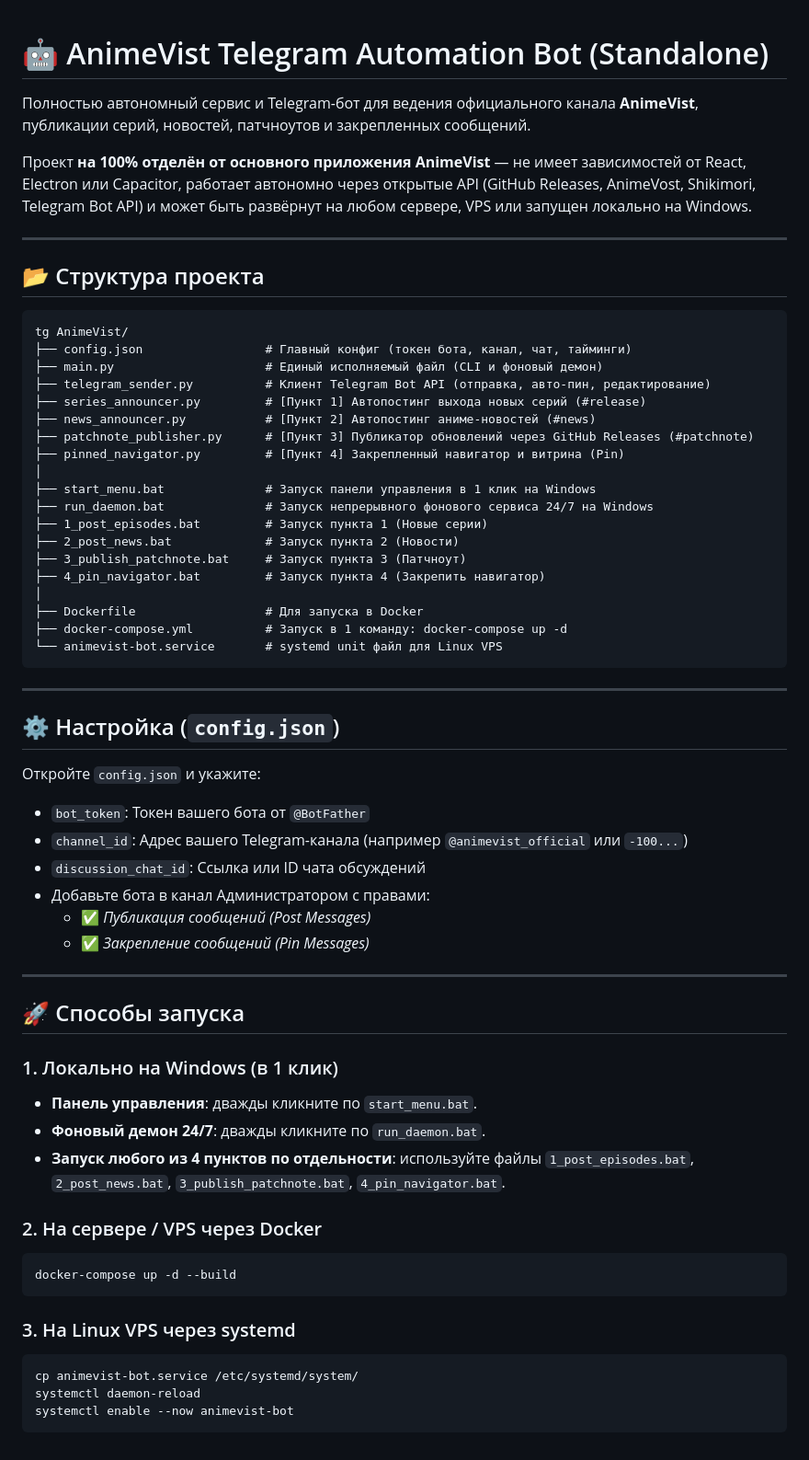
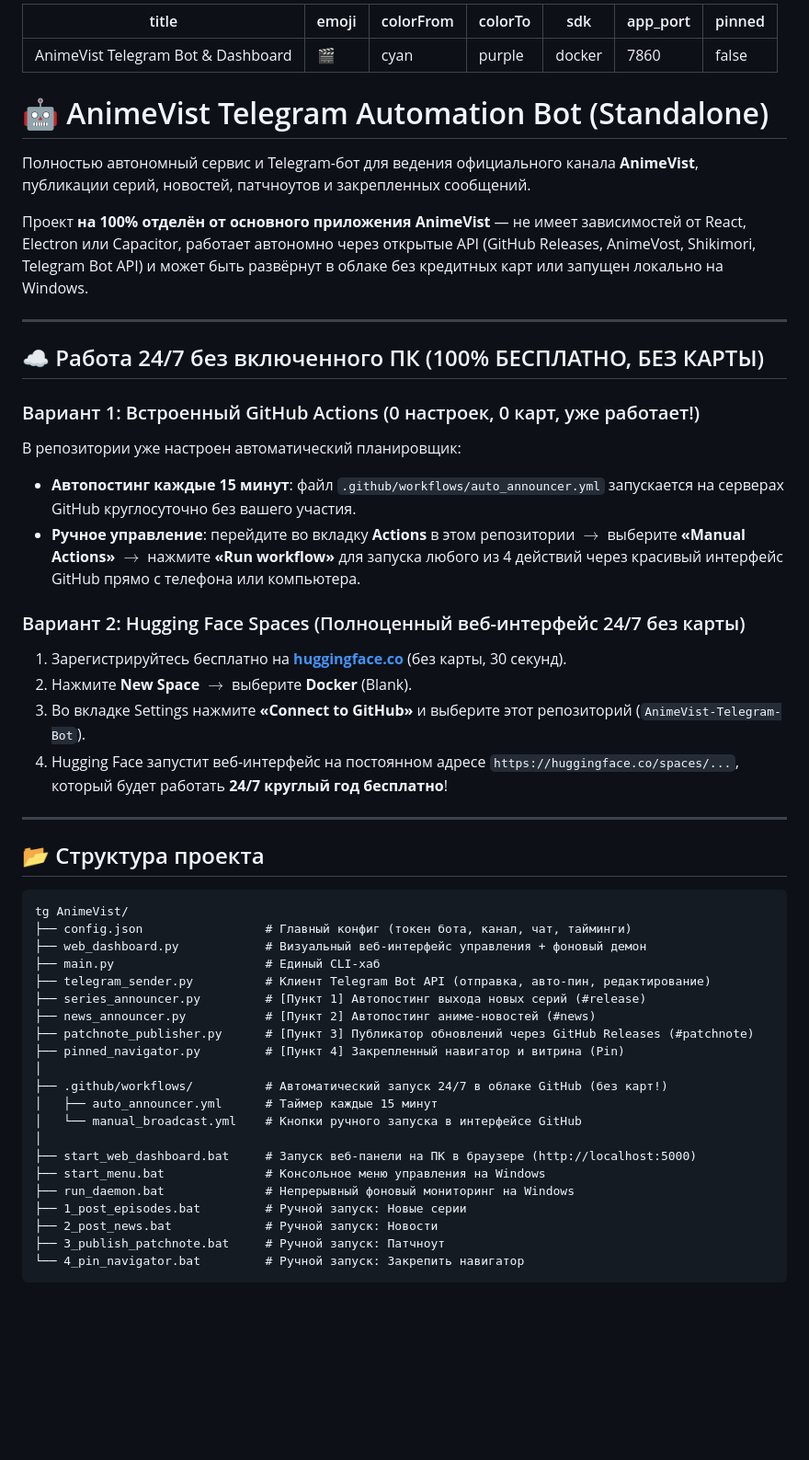
Before and after one commit to magver/AnimeVist-Telegram-Bot, a Markdown page: README.md, the part around the change. Shown at 92% size. Drawn GitHub-style; blank space fills up the shorter version.

Commit message:
Add/Update README.md

````diff
--- a/README.md
+++ b/README.md
@@ -1,8 +1,33 @@
+---
+title: AnimeVist Telegram Bot & Dashboard
+emoji: 🎬
+colorFrom: cyan
+colorTo: purple
+sdk: docker
+app_port: 7860
+pinned: false
+---
+
 # 🤖 AnimeVist Telegram Automation Bot (Standalone)
 
 Полностью автономный сервис и Telegram-бот для ведения официального канала **AnimeVist**, публикации серий, новостей, патчноутов и закрепленных сообщений.
 
-Проект **на 100% отделён от основного приложения AnimeVist** — не имеет зависимостей от React, Electron или Capacitor, работает автономно через открытые API (GitHub Releases, AnimeVost, Shikimori, Telegram Bot API) и может быть развёрнут на любом сервере, VPS или запущен локально на Windows.
+Проект **на 100% отделён от основного приложения AnimeVist** — не имеет зависимостей от React, Electron или Capacitor, работает автономно через открытые API (GitHub Releases, AnimeVost, Shikimori, Telegram Bot API) и может быть развёрнут в облаке без кредитных карт или запущен локально на Windows.
+
+---
+
+## ☁️ Работа 24/7 без включенного ПК (100% БЕСПЛАТНО, БЕЗ КАРТЫ)
+
+### Вариант 1: Встроенный GitHub Actions (0 настроек, 0 карт, уже работает!)
+В репозитории уже настроен автоматический планировщик:
+* **Автопостинг каждые 15 минут**: файл `.github/workflows/auto_announcer.yml` запускается на серверах GitHub круглосуточно без вашего участия.
+* **Ручное управление**: перейдите во вкладку **Actions** в этом репозитории $\rightarrow$ выберите **«Manual Actions»** $\rightarrow$ нажмите **«Run workflow»** для запуска любого из 4 действий через красивый интерфейс GitHub прямо с телефона или компьютера.
+
+### Вариант 2: Hugging Face Spaces (Полноценный веб-интерфейс 24/7 без карты)
+1. Зарегистрируйтесь бесплатно на [**huggingface.co**](https://huggingface.co) (без карты, 30 секунд).
+2. Нажмите **New Space** $\rightarrow$ выберите **Docker** (Blank).
+3. Во вкладке Settings нажмите **«Connect to GitHub»** и выберите этот репозиторий (`AnimeVist-Telegram-Bot`).
+4. Hugging Face запустит веб-интерфейс на постоянном адресе `https://huggingface.co/spaces/...`, который будет работать **24/7 круглый год бесплатно**!
 
 ---
 
@@ -11,54 +36,23 @@
 ```
 tg AnimeVist/
 ├── config.json                 # Главный конфиг (токен бота, канал, чат, тайминги)
-├── main.py                     # Единый исполняемый файл (CLI и фоновый демон)
+├── web_dashboard.py            # Визуальный веб-интерфейс управления + фоновый демон
+├── main.py                     # Единый CLI-хаб
 ├── telegram_sender.py          # Клиент Telegram Bot API (отправка, авто-пин, редактирование)
 ├── series_announcer.py         # [Пункт 1] Автопостинг выхода новых серий (#release)
 ├── news_announcer.py           # [Пункт 2] Автопостинг аниме-новостей (#news)
 ├── patchnote_publisher.py      # [Пункт 3] Публикатор обновлений через GitHub Releases (#patchnote)
 ├── pinned_navigator.py         # [Пункт 4] Закрепленный навигатор и витрина (Pin)
 │
-├── start_menu.bat              # Запуск панели управления в 1 клик на Windows
-├── run_daemon.bat              # Запуск непрерывного фонового сервиса 24/7 на Windows
-├── 1_post_episodes.bat         # Запуск пункта 1 (Новые серии)
-├── 2_post_news.bat             # Запуск пункта 2 (Новости)
-├── 3_publish_patchnote.bat     # Запуск пункта 3 (Патчноут)
-├── 4_pin_navigator.bat         # Запуск пункта 4 (Закрепить навигатор)
+├── .github/workflows/          # Автоматический запуск 24/7 в облаке GitHub (без карт!)
+│   ├── auto_announcer.yml      # Таймер каждые 15 минут
+│   └── manual_broadcast.yml    # Кнопки ручного запуска в интерфейсе GitHub
 │
-├── Dockerfile                  # Для запуска в Docker
-├── docker-compose.yml          # Запуск в 1 команду: docker-compose up -d
-└── animevist-bot.service       # systemd unit файл для Linux VPS
+├── start_web_dashboard.bat     # Запуск веб-панели на ПК в браузере (http://localhost:5000)
+├── start_menu.bat              # Консольное меню управления на Windows
+├── run_daemon.bat              # Непрерывный фоновый мониторинг на Windows
+├── 1_post_episodes.bat         # Ручной запуск: Новые серии
+├── 2_post_news.bat             # Ручной запуск: Новости
+├── 3_publish_patchnote.bat     # Ручной запуск: Патчноут
+└── 4_pin_navigator.bat         # Ручной запуск: Закрепить навигатор
 ```
-
----
-
-## ⚙️ Настройка (`config.json`)
-
-Откройте `config.json` и укажите:
-* `bot_token`: Токен вашего бота от `@BotFather`
-* `channel_id`: Адрес вашего Telegram-канала (например `@animevist_official` или `-100...`)
-* `discussion_chat_id`: Ссылка или ID чата обсуждений
-* Добавьте бота в канал Администратором с правами:
-  * ✅ *Публикация сообщений (Post Messages)*
-  * ✅ *Закрепление сообщений (Pin Messages)*
-
----
-
-## 🚀 Способы запуска
-
-### 1. Локально на Windows (в 1 клик)
-* **Панель управления**: дважды кликните по `start_menu.bat`.
-* **Фоновый демон 24/7**: дважды кликните по `run_daemon.bat`.
-* **Запуск любого из 4 пунктов по отдельности**: используйте файлы `1_post_episodes.bat`, `2_post_news.bat`, `3_publish_patchnote.bat`, `4_pin_navigator.bat`.
-
-### 2. На сервере / VPS через Docker
-```bash
-docker-compose up -d --build
-```
-
-### 3. На Linux VPS через systemd
-```bash
-cp animevist-bot.service /etc/systemd/system/
-systemctl daemon-reload
-systemctl enable --now animevist-bot
-```
````
